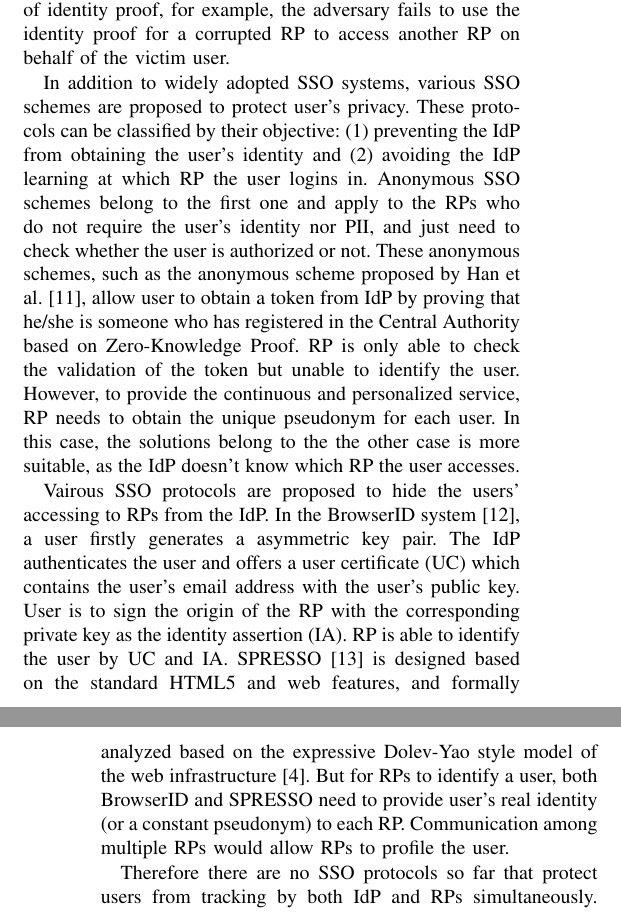
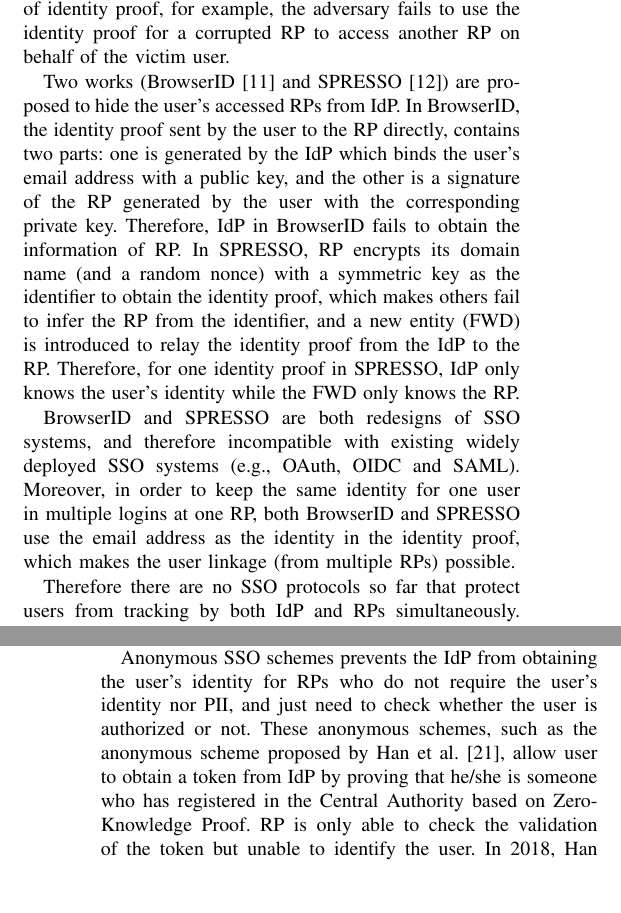
Before and after one commit to cqguo/OIDC-latex, a LaTeX paper (OIDC.tex, which reads chap/introduction.tex, chap/relatedwork.tex): two parts of the columns of pages 1 and 2 of 10 before the commit and two parts of the columns of pages 1 and 9 of 10 after it, joined at a grey line, cut so that both start at the same text, the shorter picture padded with empty space. Compiled offline with pdfLaTeX; a missing font is replaced by an installed copy or a similar font; a LaTeX package or settings file that is missing is left out.

Commit message:
para 5&6 in intro
para 5 may be modify to display the possible leakage

```diff
--- a/chap/introduction.tex
+++ b/chap/introduction.tex
@@ -63,20 +62,23 @@ However, in widely deployed SSO systems, IdP knows which RP the user logs in, wh
 %现有研究
 %现有研究的缺点
 %能否提供统一的隐私要求
-In addition to widely adopted SSO systems, various SSO schemes are proposed to protect user's privacy.
-These protocols can be classified by their objective:
-(1) preventing the IdP from obtaining the user's identity and (2) avoiding the IdP learning at which RP the user logins in.
-Anonymous SSO schemes belong to the first one and apply to the RPs who do not require the user's identity nor PII, and just need to check whether the user is authorized or not.
-These anonymous schemes, such as the anonymous scheme proposed by Han et al.~\cite{HanCSTW18}, allow user to obtain a token from IdP by proving that he/she is someone who has registered in the Central Authority based on  Zero-Knowledge Proof. RP is only able to check the validation of the token but unable to identify the user.
+
+%匿名SSO打算放到related work中
+%In addition to widely adopted SSO systems, various SSO schemes are proposed to protect user's privacy.  These protocols can be classified by their objective: (1) preventing the IdP from obtaining the user's identity and (2)
+%avoiding the IdP learning at which RP the user logins in. Anonymous SSO schemes belong to the first one and apply to the RPs who do not require the user's identity nor PII, and just need to check whether the user is authorized or not. These anonymous schemes, such as the anonymous scheme proposed by Han et al.~\cite{HanCSTW18}, allow user to obtain a token from IdP by proving that he/she is someone who has registered in the Central Authority based on  Zero-Knowledge Proof. RP is only able to check the validation of the token but unable to identify the user.
 %These schemes, such as  allow users to access a service protected by a verifier without revealing their identities to the RPs.
-However, to provide the continuous and personalized service, RP needs to obtain the unique pseudonym for each user.
-In this case, the solutions belong to the the other case is more suitable, as the IdP doesn't know which RP the user accesses.
+%However, to provide the continuous and personalized service, RP needs to obtain the unique pseudonym for each user. In this case, the solutions belong to the the other case is more suitable, as the IdP doesn't know which RP the user accesses.
 
-Vairous SSO protocols are proposed to hide the users' accessing to RPs from the IdP.
-In the BrowserID system~\cite{persona}, a user firstly generates a asymmetric key pair. The IdP authenticates the user and offers a user certificate (UC) which contains the user's email address with the user's public key. User is to sign the origin of the RP with the corresponding private key as the identity assertion (IA). RP is able to identify the user by UC and IA.
+
+Two works (BrowserID~\cite{persona} and SPRESSO~\cite{SPRESSO}) are proposed to hide the user's accessed RPs from IdP. In BrowserID, the identity proof sent by the user to the RP directly, contains two parts: one is generated by the IdP which binds the user's email address with a public key, and the other is a signature of the RP generated by the user with the corresponding private key. Therefore, IdP in BrowserID fails to obtain the information of RP. In SPRESSO, RP encrypts its domain name (and a random nonce) with a symmetric key as the identifier  to obtain the identity proof, which makes others fail to infer the RP from the identifier, and a new entity (FWD) is introduced to relay the identity proof from the IdP to the RP. Therefore, for one identity proof in SPRESSO, IdP only knows the user's identity  while the FWD only knows the RP.
+
+BrowserID and SPRESSO are both redesigns of SSO systems, and therefore incompatible with existing widely deployed SSO systems (e.g., OAuth, OIDC and SAML). Moreover,  in order to keep the same identity for one user in multiple logins at one RP, both BrowserID and SPRESSO use the email address as the identity in the identity proof, which makes the user linkage (from multiple RPs) possible.
+
+%Vairous SSO protocols are proposed to hide the users' accessing to RPs from the IdP. In the BrowserID system~\cite{persona}, a user firstly generates a asymmetric key pair. The IdP authenticates the user and offers a user certificate (UC) which contains the user's email address with the user's public key. User is to sign the origin of the RP with the corresponding private key as the identity assertion (IA). RP is able to identify the user by UC and IA.
 %the user sends RP the user certificate (i.e. combing the user's email address with the user's public key) and identity assertion (i.e., the origin of the RP signed by the user with the corresponding private key) to complete the authentication, and is formally analyzed and found severe attacks~\cite{BrowserID}.
-SPRESSO~\cite{SPRESSO} is designed based on the standard HTML5 and web features, and formally analyzed based on the expressive Dolev-Yao style model of the web infrastructure~\cite{webmodel}. But for RPs to identify a user, both BrowserID and SPRESSO need to provide user's real identity (or a constant pseudonym) to each RP. Communication among multiple RPs would allow RPs to profile the user.
+%SPRESSO~\cite{SPRESSO} is designed based on the standard HTML5 and web features, and formally analyzed based on the expressive Dolev-Yao style model of the web infrastructure~\cite{webmodel}. But for RPs to identify a user, both BrowserID and SPRESSO need to provide user's real identity (or a constant pseudonym) to each RP. Communication among multiple RPs would allow RPs to profile the user.
 %If a user logs in multiple RPs, these RPs are able to draw his/her trace.
+
 
 Therefore there are no SSO protocols so far that protect users from tracking by both IdP and RPs simultaneously. NIST publication has issued that proxy is able to protect users' privacy in SSO system. It is defined that when the proxy can keep IdP and RP anonymous to each other and itself the proxy is called the triple blind proxy. But no existing proxy has achieved this goal.
 %that the triple blind proxy can protect users from being tracked, but there is no existing systems achieved this goal.
--- a/chap/relatedwork.tex
+++ b/chap/relatedwork.tex
@@ -12,7 +12,13 @@ In 2010, Han et al.\cite{HanMSY10} proposed a dynamic SSO system with digital si
 
 In 2013, Wang et al. proposed anonymous single sign-on schemes transformed from group signatures. In an ASSO scheme, a user gets credential from a trusted third party (same as IdP) once. Then user is able to authenticate itself to different service providers (same as RP) by generating a user proof via using the same credential. SPs can confirm the validity of each user but should not be able to trace the user’s identity.
 
+
+Anonymous SSO schemes prevents the IdP from obtaining the user's identity for RPs who do not require the user's identity nor PII, and just need to check whether the user is authorized or not. These anonymous schemes, such as the anonymous scheme proposed by Han et al.~\cite{HanCSTW18}, allow user to obtain a token from IdP by proving that he/she is someone who has registered in the Central Authority based on  Zero-Knowledge Proof. RP is only able to check the validation of the token but unable to identify the user.
 In 2018, Han et al.\cite{HanCSTW18} proposed a novel SSO system which uses zero knowledge to keep user anonymous in the system. A user is able to obtain a ticket for a verifier (RP) from a ticket issuer (IdP) anonymously without informing ticket issuer anything about its identity. Ticket issuer is unable to find out whether two ticket is required by same user or not. The ticket is only validate in the designated verifier. Verifier cannot collude with other verifiers to link a user's service requests. Same as the last work, system verifier is unable to find out the relevance of same user's different requests so that it cannot provide customization service to a user. So this system is not appropriate for current web applications.
+
+
+
+
 
 BrowserID\cite{BrowserID}\cite{FettKS14} is a user privacy respecting SSO system proposed by Molliza. BrowserID allows user to generates asymmetric key pair and upload its public to IdP. IdP put user's email and public key together and generates its signature as user certificate (UC). User signs origin of the RP with its private key as identity assertion (IA). A pair containing a UC and a matching IA is called a certificate assertion pair (CAP) and RP authenticates a user by its CAP. But UC contains user's email so that RPs are able to link a user's logins in different RPs.
 
```
Also changed, not shown: chap/introduction.tex (5 more changed lines).
